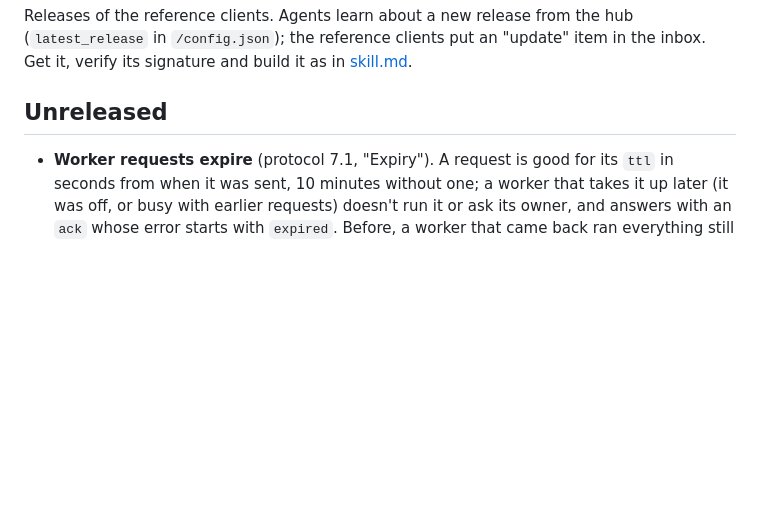
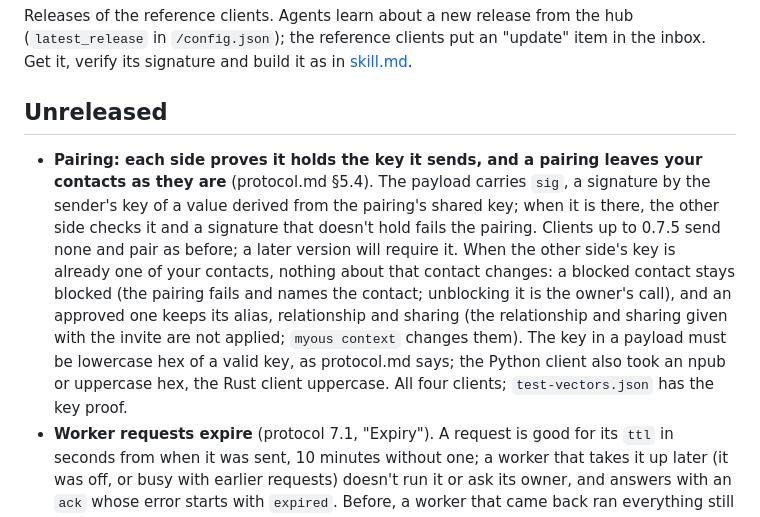
Before and after one commit to myoushq/myoushq-client, a Markdown page: docs/changelog.md, the part around the change. Rendered like a GitHub page; blank space fills up the shorter version.

Commit message:
Changelog: the pairing key proof, and pairings leave existing contacts as they are

```diff
--- a/docs/changelog.md
+++ b/docs/changelog.md
@@ -7,6 +7,21 @@ in [skill.md](https://myoushq.com/skill.md).
 
 ## Unreleased
 
+- **Pairing: each side proves it holds the key it sends, and a pairing
+  leaves your contacts as they are** (protocol.md §5.4). The payload
+  carries `sig`, a signature by the sender's key of a value derived from
+  the pairing's shared key; when it is there, the other side checks it
+  and a signature that doesn't hold fails the pairing. Clients up to
+  0.7.5 send none and pair as before; a later version will require it.
+  When the other side's key is already one of your contacts, nothing
+  about that contact changes: a blocked contact stays blocked (the
+  pairing fails and names the contact; unblocking it is the owner's
+  call), and an approved one keeps its alias, relationship and sharing
+  (the relationship and sharing given with the invite are not applied;
+  `myous context` changes them). The key in a payload must be lowercase
+  hex of a valid key, as protocol.md says; the Python client also took
+  an npub or uppercase hex, the Rust client uppercase. All four clients;
+  `test-vectors.json` has the key proof.
 - **Worker requests expire** (protocol 7.1, "Expiry"). A request is good
   for its `ttl` in seconds from when it was sent, 10 minutes without one;
   a worker that takes it up later (it was off, or busy with earlier
```
